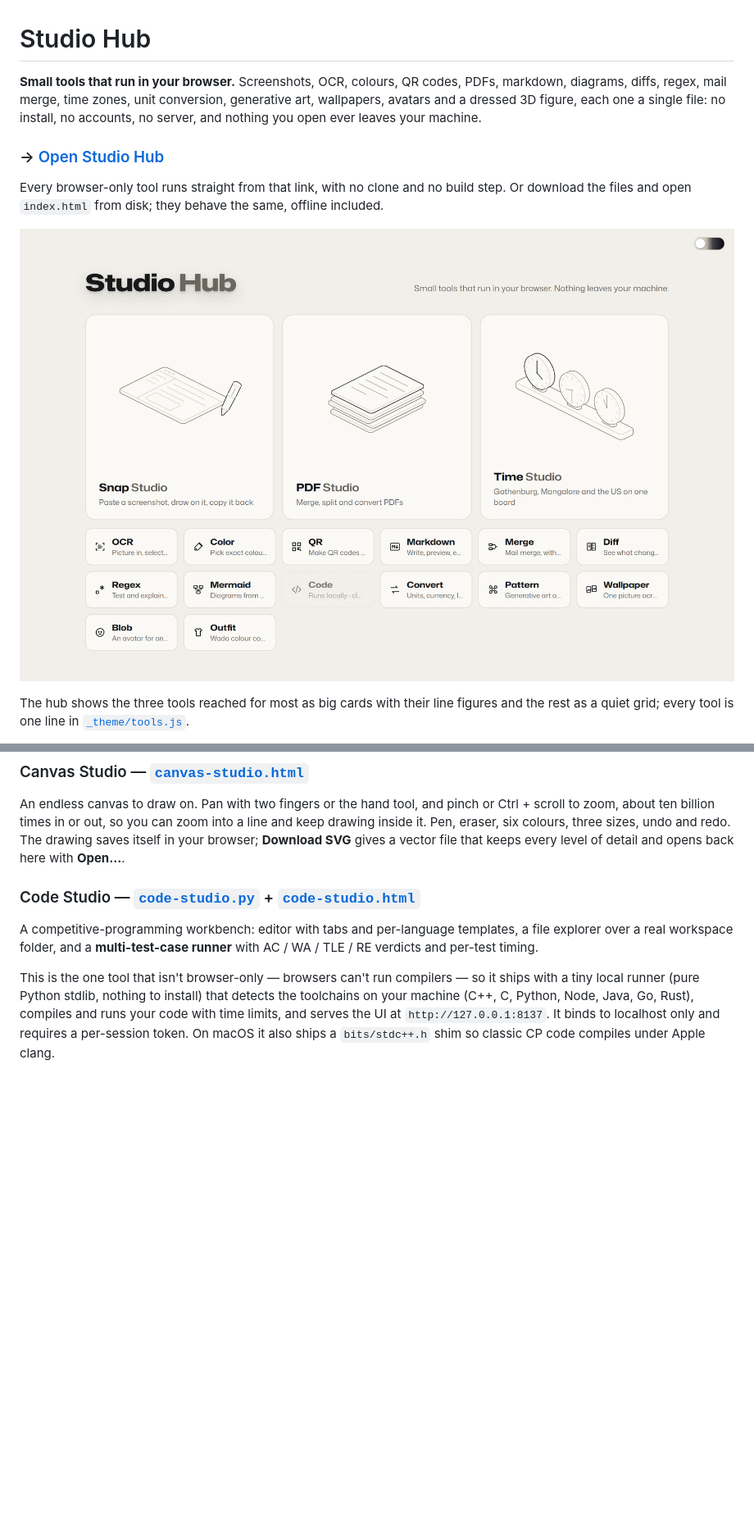
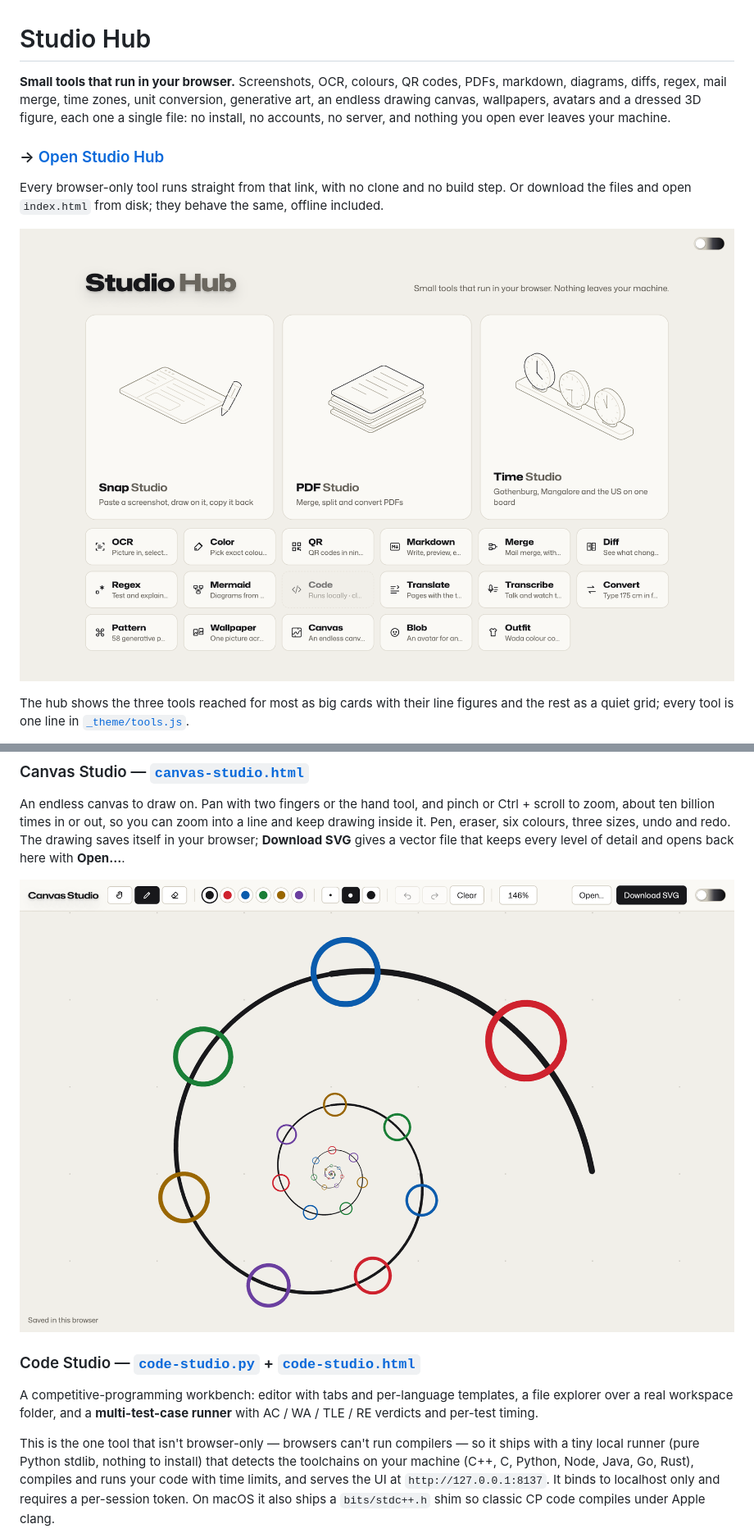
Before and after one commit to rajathpi/studio-hub, a Markdown page: README.md, 2 parts joined by grey strips. Shown at 82% size. Drawn GitHub-style; pictures changed too: docs/canvas-studio.png (added), docs/hub.png; blank space fills up the shorter version.

```diff
--- a/README.md
+++ b/README.md
@@ -1,6 +1,6 @@
 # Studio Hub
 
-**Small tools that run in your browser.** Screenshots, OCR, colours, QR codes, PDFs, markdown, diagrams, diffs, regex, mail merge, time zones, unit conversion, generative art, wallpapers, avatars and a dressed 3D figure, each one a single file: no install, no accounts, no server, and nothing you open ever leaves your machine.
+**Small tools that run in your browser.** Screenshots, OCR, colours, QR codes, PDFs, markdown, diagrams, diffs, regex, mail merge, time zones, unit conversion, generative art, an endless drawing canvas, wallpapers, avatars and a dressed 3D figure, each one a single file: no install, no accounts, no server, and nothing you open ever leaves your machine.
 
 ### → [Open Studio Hub](https://rajathpi.github.io/studio-hub/)
 
@@ -162,6 +162,8 @@ The generator is [blobatar](https://github.com/Alain00/blobatar) 2.7.0 by Alain
 
 An endless canvas to draw on. Pan with two fingers or the hand tool, and pinch or Ctrl + scroll to zoom, about ten billion times in or out, so you can zoom into a line and keep drawing inside it. Pen, eraser, six colours, three sizes, undo and redo. The drawing saves itself in your browser; **Download SVG** gives a vector file that keeps every level of detail and opens back here with **Open…**.
 
+![Canvas Studio](docs/canvas-studio.png)
+
 ### Code Studio — [`code-studio.py`](code-studio.py) + [`code-studio.html`](code-studio.html)
 
 A competitive-programming workbench: editor with tabs and per-language templates, a file explorer over a real workspace folder, and a **multi-test-case runner** with AC / WA / TLE / RE verdicts and per-test timing.
```
Also changed, not shown: 1 other file.
